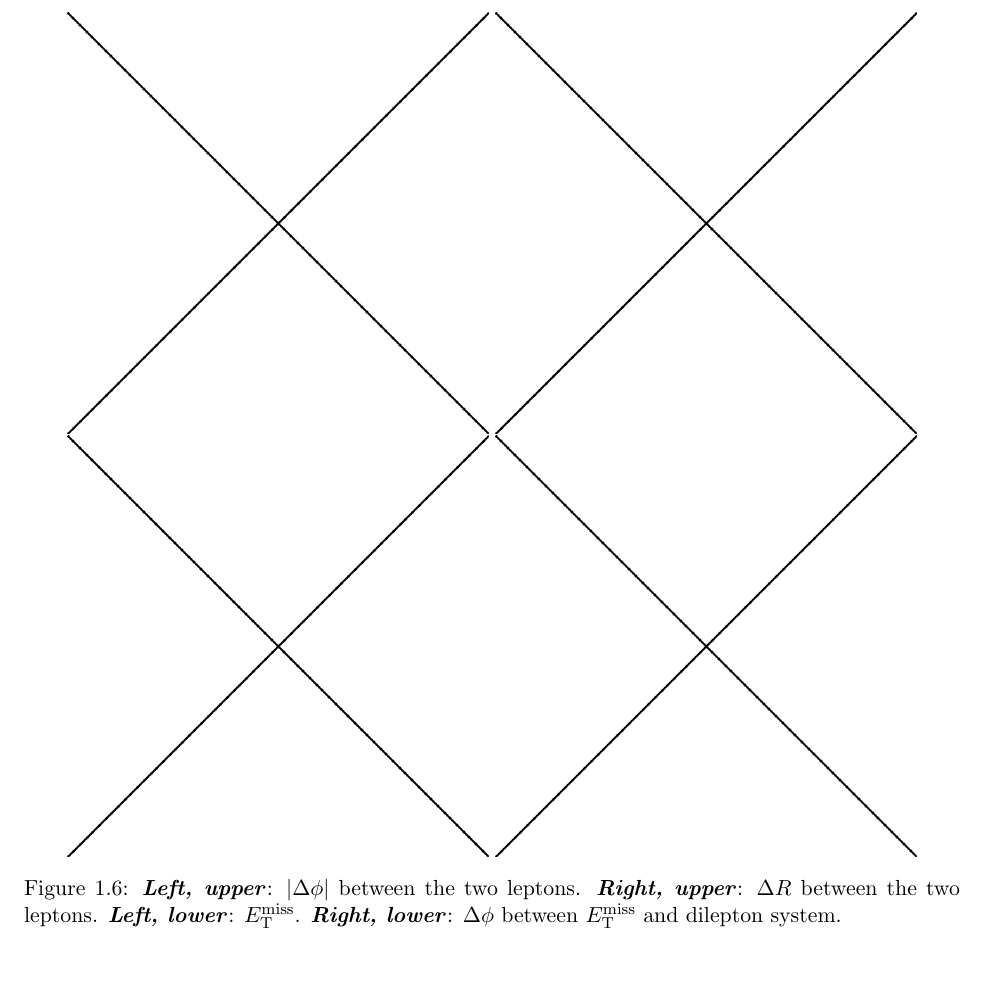
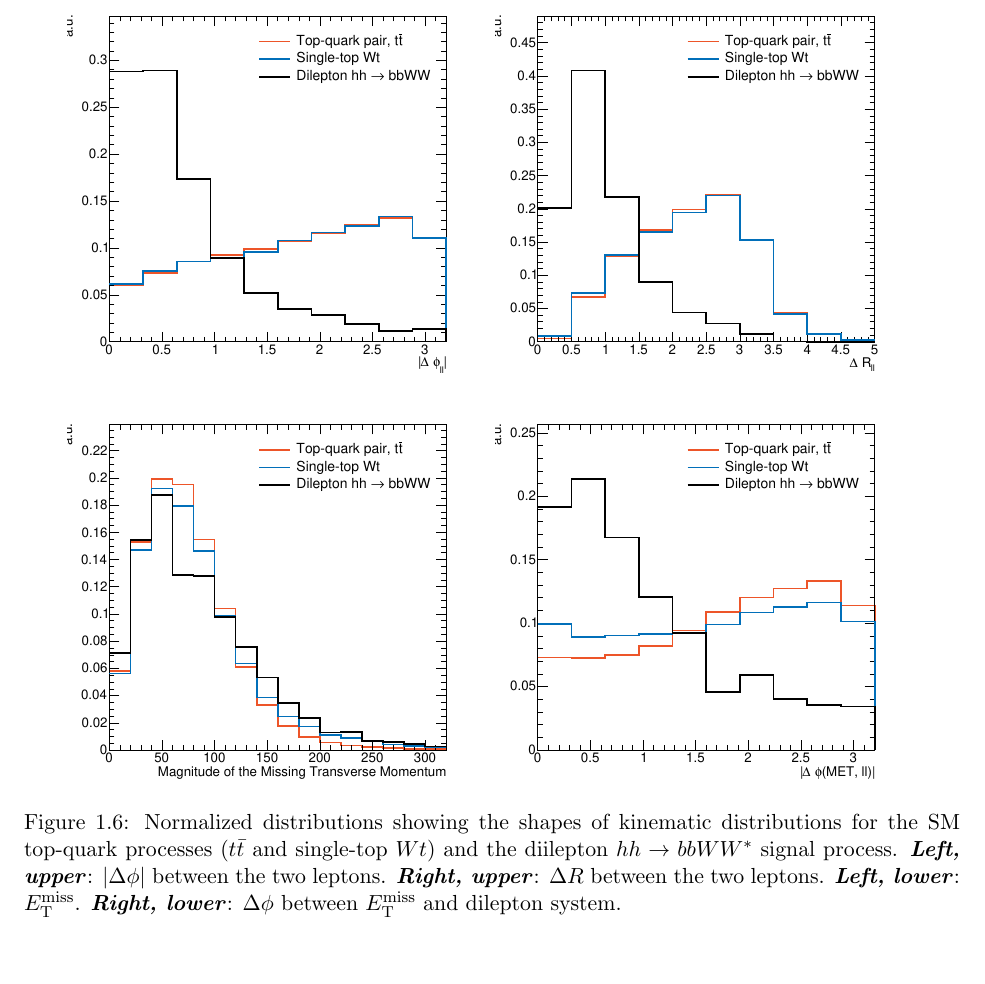
Before and after one commit to dantrim/phd_thesis, a LaTeX thesis (thesis/thesis_dantrim.tex, which reads thesis/sections/chapter_search_hh_sub/signal_pheno.tex): part of page 9 of 13, cut at the place of the change. Compiled offline with pdfLaTeX.

Commit message:
add hh norm shapes

```diff
--- a/thesis/sections/chapter_search_hh_sub/signal_pheno.tex
+++ b/thesis/sections/chapter_search_hh_sub/signal_pheno.tex
@@ -79,4 +79,6 @@ $WW^*$ system to also become colinear so that it balances the $bb$ system.
         \caption{
+            Normalized distributions showing the shapes of kinematic distributions for the SM
+            top-quark processes (\ttbar~and single-top $Wt$) and the diilepton $hh \rightarrow \bbww$ signal process.
             \textit{\textbf{Left}}: $|\Delta \phi|$ between the two $b$-tagged jets.
             \textit{\textbf{Right}}: $\Delta R$ between the two $b$-tagged jets.
         }
@@ -86,11 +88,13 @@ $WW^*$ system to also become colinear so that it balances the $bb$ system.
 
 \begin{figure}[!htb]
     \begin{center}
-        \includegraphics[width=0.45\textwidth]{figures/placeholder}
-        \includegraphics[width=0.45\textwidth]{figures/placeholder}
-        \includegraphics[width=0.45\textwidth]{figures/placeholder}
-        \includegraphics[width=0.45\textwidth]{figures/placeholder}
+        \includegraphics[width=0.45\textwidth]{figures/search_hh/signal_pheno/shape_plots/hh_shape_plot_dphi_ll}
+        \includegraphics[width=0.45\textwidth]{figures/search_hh/signal_pheno/shape_plots/hh_shape_plot_dRll}
+        \includegraphics[width=0.45\textwidth]{figures/search_hh/signal_pheno/shape_plots/hh_shape_plot_met}
+        \includegraphics[width=0.45\textwidth]{figures/search_hh/signal_pheno/shape_plots/hh_shape_plot_dphi_met_ll}
         \caption{
+            Normalized distributions showing the shapes of kinematic distributions for the SM
+            top-quark processes (\ttbar~and single-top $Wt$) and the diilepton $hh \rightarrow \bbww$ signal process.
             \textit{\textbf{Left, upper}}: $|\Delta \phi|$ between the two leptons.
             \textit{\textbf{Right, upper}}: $\Delta R$ between the two leptons.
             \textit{\textbf{Left, lower}}: $\met$.
```
Also changed, not shown: thesis/figures/search_hh/signal_pheno/shape_plots/hh_shape_plot_HT2Ratio.pdf (added), thesis/figures/search_hh/signal_pheno/shape_plots/hh_shape_plot_dRbb.pdf (added), thesis/figures/search_hh/signal_pheno/shape_plots/hh_shape_plot_dRll.pdf (added), thesis/figures/search_hh/signal_pheno/shape_plots/hh_shape_plot_dphi_bb.pdf (added), thesis/figures/search_hh/signal_pheno/shape_plots/hh_shape_plot_dphi_ll.pdf (added), thesis/figures/search_hh/signal_pheno/shape_plots/hh_shape_plot_dphi_met_ll.pdf (added), thesis/figures/search_hh/signal_pheno/shape_plots/hh_shape_plot_met.pdf (added), thesis/figures/search_hh/signal_pheno/shape_plots/hh_shape_plot_mt2_bb.pdf (added), thesis/sections/chapter_search_hh_sub/signal_pheno.tex (14 more changed lines), 1 other file.
